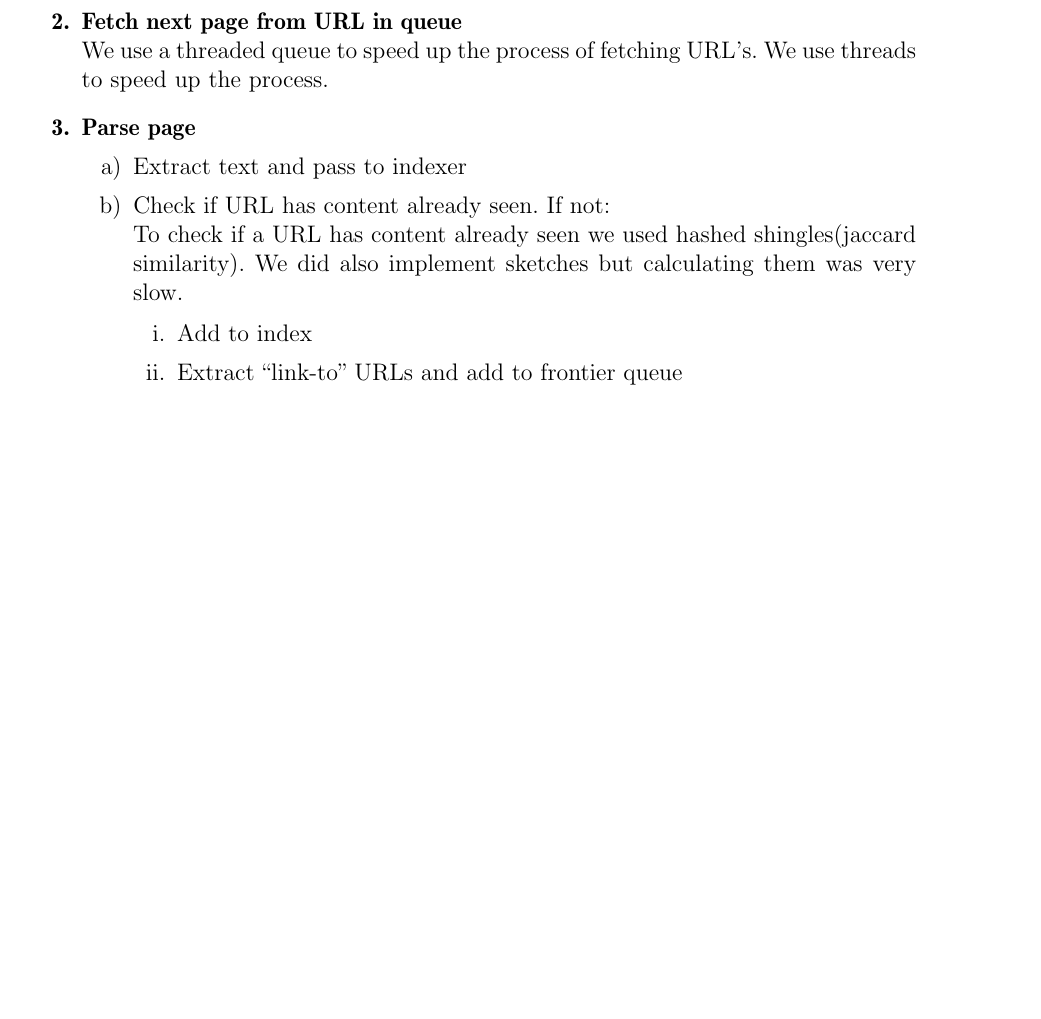
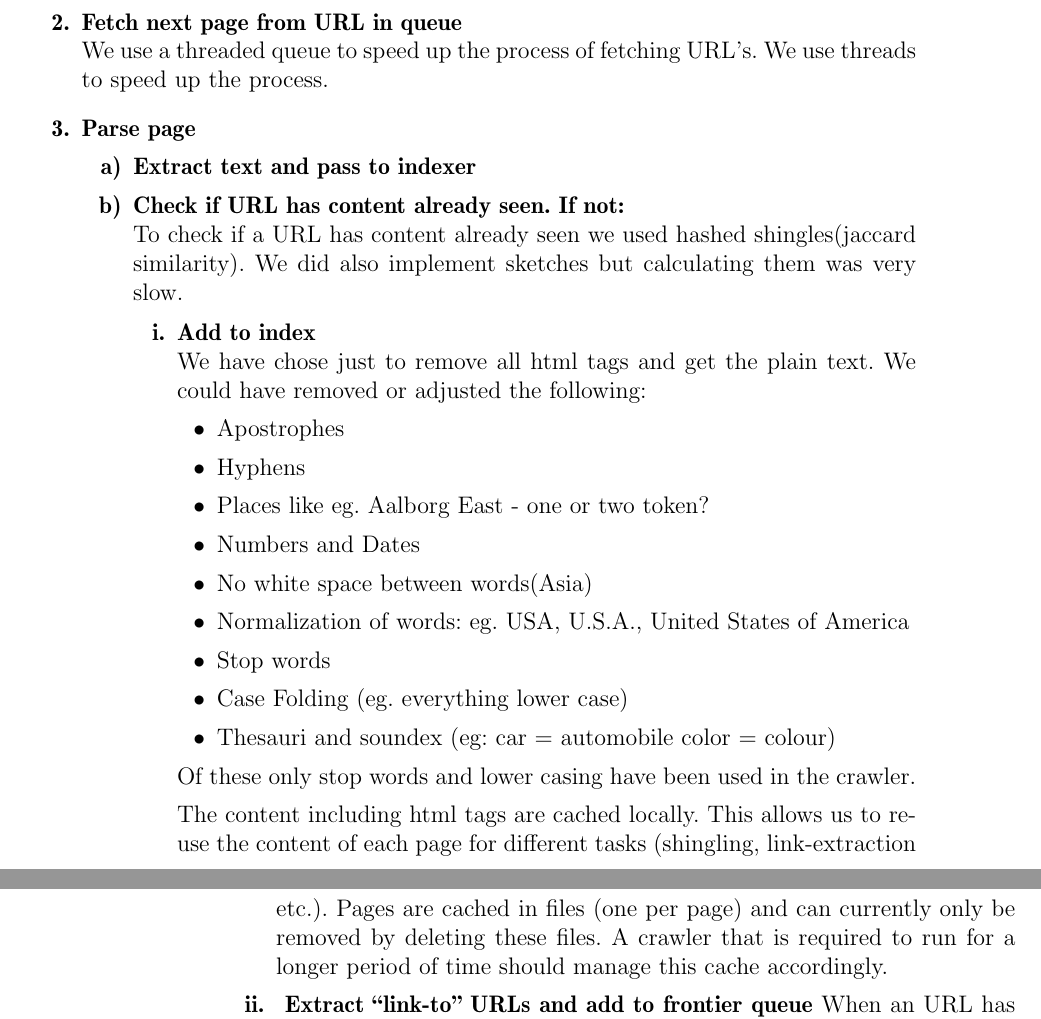
Before and after one commit to sw701e14/the-team-awesome-social-network, a LaTeX book (report/main.tex, which reads report/indhold/crawler.tex): part of page 4 of 12 before the commit and two parts of pages 4 and 5 of 12 after it, the two joined at a grey line, cut so that both start at the same text, the shorter picture padded with empty space. Compiled offline with pdfLaTeX.

Commit message:
The rest of the crawler.

```diff
--- a/report/indhold/crawler.tex
+++ b/report/indhold/crawler.tex
@@ -11,12 +11,33 @@ We have used this description of the webcrawler from the slides to develop our c
 	We use threads to speed up the process.
 
 	\item \textbf{Parse page}
-	\begin{enumerate}
-		\item Extract text and pass to indexer
-		\item Check if URL has content already seen. If not:\\
+	\begin{enumerate}[label=\textbf{\alph*)}]
+		\item \textbf{Extract text and pass to indexer}
+		\item \textbf{Check if URL has content already seen. If not:}\\
 		To check if a URL has content already seen we used hashed shingles(jaccard similarity).
 		We did also implement sketches but calculating them was very slow.
 
-		\begin{enumerate}
-			\item Add to index
-			\item Extract “link-to” URLs and add to frontier queue
+		\begin{enumerate}[label=\textbf{\roman*.}]
+			\item \textbf{Add to index}\\
+			We have chose just to remove all html tags and get the plain text.
+			We could have removed or adjusted the following:
+			\begin{itemize}
+			\item Apostrophes
+			\item Hyphens
+			\item Places like eg. Aalborg East - one or two token?
+			\item Numbers and Dates
+			\item No white space between words(Asia)
+			\item Normalization of words: eg. USA, U.S.A., United States of America
+			\item Stop words
+			\item Case Folding (eg. everything lower case)
+			\item Thesauri and soundex (eg: car = automobile color = colour)
+			\end{itemize}
+			Of these only stop words and lower casing have been used in the crawler.
+
+			The content including html tags are cached locally.
+			This allows us to re-use the content of each page for different tasks (shingling, link-extraction etc.).
+			Pages are cached in files (one per page) and can currently only be removed by deleting these files.
+			A crawler that is required to run for a longer period of time should manage this cache accordingly.
+
+			\item\textbf{ Extract “link-to” URLs and add to frontier queue}
+			When an URL has new content or is not already in the index it get added.
@@ -22,0 +48 @@ We have used this description of the webcrawler from the slides to develop our c
+			\begin{center}
```
Also changed, not shown: report/indhold/crawler.tex (34 more changed lines).
